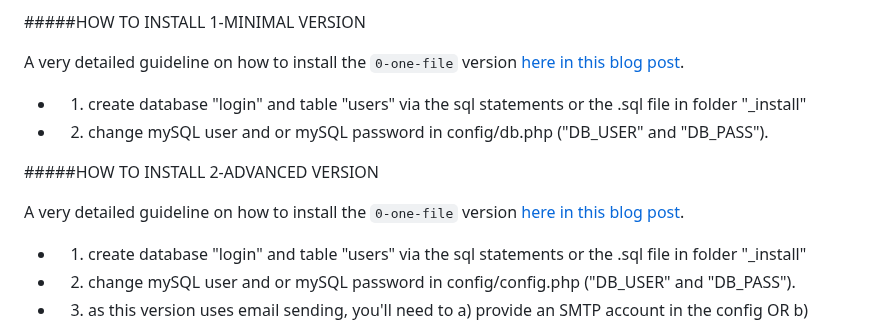
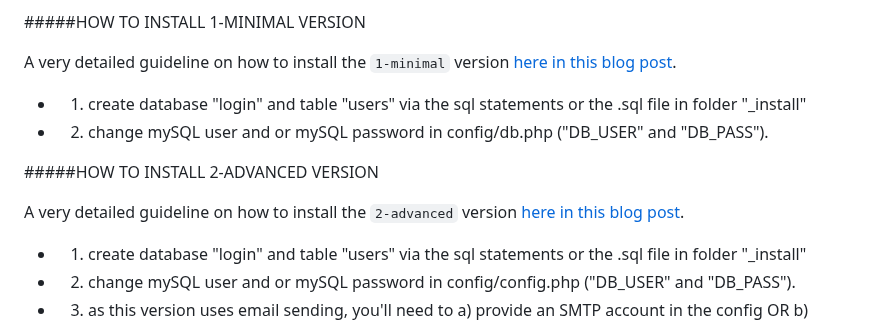
Before and after one commit to npuichigoB/panique2, a Markdown page: README.md, the part around the change. GitHub-like rendering.

Commit message:
tutorial link corrections

```diff
--- a/README.md
+++ b/README.md
@@ -120,14 +120,14 @@ config also!
 
 #####HOW TO INSTALL 1-MINIMAL VERSION
 
-A very detailed guideline on how to install the `0-one-file` version [here in this blog post](http://www.dev-metal.com/install-php-login-nets-1-minimal-login-script-ubuntu/).
+A very detailed guideline on how to install the `1-minimal` version [here in this blog post](http://www.dev-metal.com/install-php-login-nets-1-minimal-login-script-ubuntu/).
 
 * 1. create database "login" and table "users" via the sql statements or the .sql file in folder "_install"
 * 2. change mySQL user and or mySQL password in config/db.php ("DB_USER" and "DB_PASS").
 
 #####HOW TO INSTALL 2-ADVANCED VERSION
 
-A very detailed guideline on how to install the `0-one-file` version [here in this blog post](http://www.dev-metal.com/install-php-login-nets-2-advanced-login-script-ubuntu/).
+A very detailed guideline on how to install the `2-advanced` version [here in this blog post](http://www.dev-metal.com/install-php-login-nets-2-advanced-login-script-ubuntu/).
 
 * 1. create database "login" and table "users" via the sql statements or the .sql file in folder "_install"
 * 2. change mySQL user and or mySQL password in config/config.php ("DB_USER" and "DB_PASS").
```
